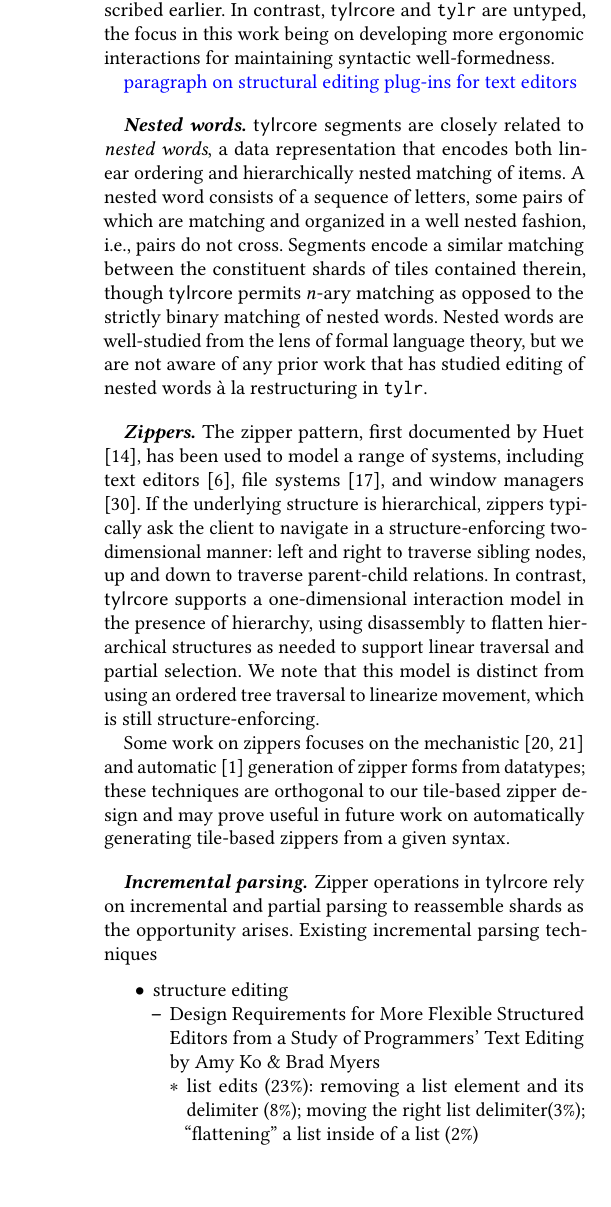
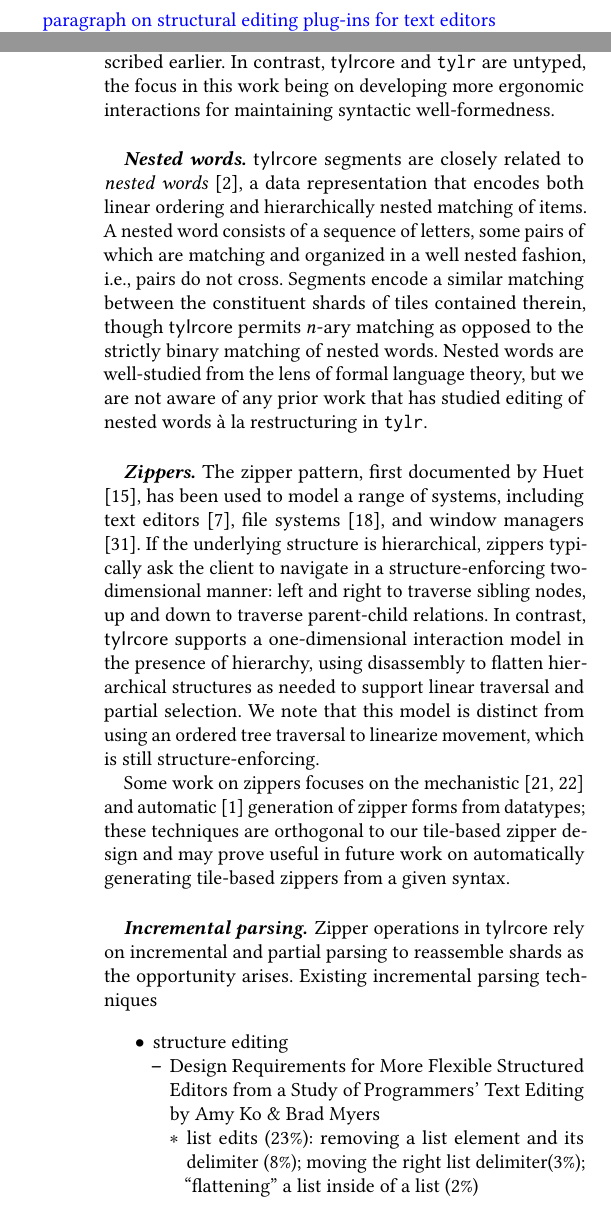
Before and after one commit to dm0n3y/prelim-paper, a LaTeX paper (prelim-paper.tex, which reads related-work.tex): part of one column of page 13 of 14 before the commit and two parts of the columns of pages 12 and 13 of 14 after it, the two joined at a grey line, cut so that both start at the same text, the shorter picture padded with empty space. Compiled offline with pdfLaTeX.

Commit message:
cite nested words

```diff
--- a/related-work.tex
+++ b/related-work.tex
@@ -102,10 +104,9 @@ In contrast, \ty~ and \tylr~ are untyped, the focus in
 this work being on developing more ergonomic interactions
 for maintaining syntactic well-formedness.
 
-\note{paragraph on structural editing plug-ins for text editors}
-
 \paragraph{Nested words}
-\ty~ segments are closely related to \emph{nested words},
+\ty~ segments are closely related to \emph{nested words}
+\cite{nested-words},
 a data representation that encodes both linear
 ordering and hierarchically nested matching
 of items.
```
Also changed, not shown: related-work.tex (2 more changed lines).
